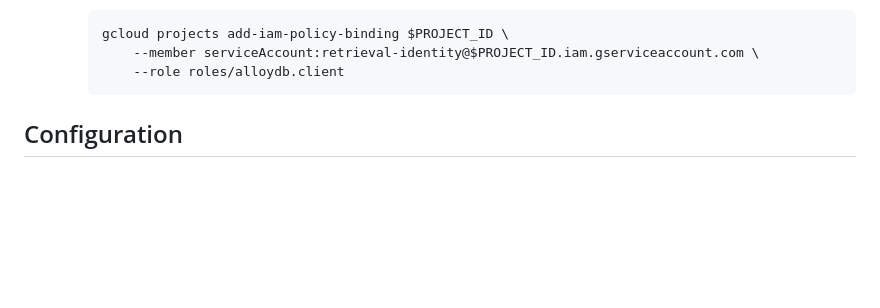
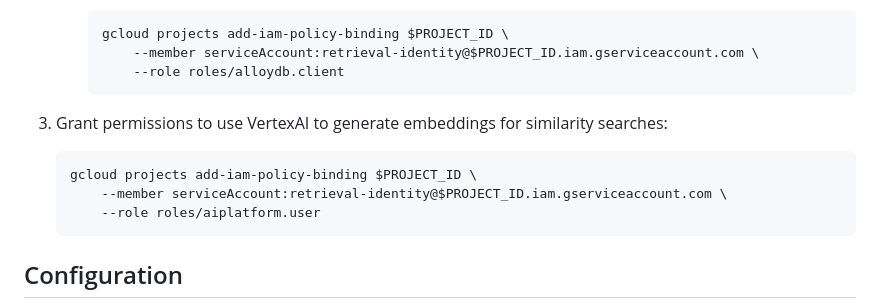
Before and after one commit to GoogleCloudPlatform/genai-databases-retrieval-app, a Markdown page: docs/deploy_retrieval_service.md, the part around the change. GitHub-like rendering; blank space fills up the shorter version.

Commit message:
fix: add retrieval service service account role to doc (#121)

````diff
--- a/docs/deploy_retrieval_service.md
+++ b/docs/deploy_retrieval_service.md
@@ -53,6 +53,14 @@ Notes:
             --member serviceAccount:retrieval-identity@$PROJECT_ID.iam.gserviceaccount.com \
             --role roles/alloydb.client
         ```
+
+1.  Grant permissions to use VertexAI to generate embeddings for similarity searches:
+
+    ```bash
+    gcloud projects add-iam-policy-binding $PROJECT_ID \
+        --member serviceAccount:retrieval-identity@$PROJECT_ID.iam.gserviceaccount.com \
+        --role roles/aiplatform.user
+    ```
 
 ## Configuration
 
````
